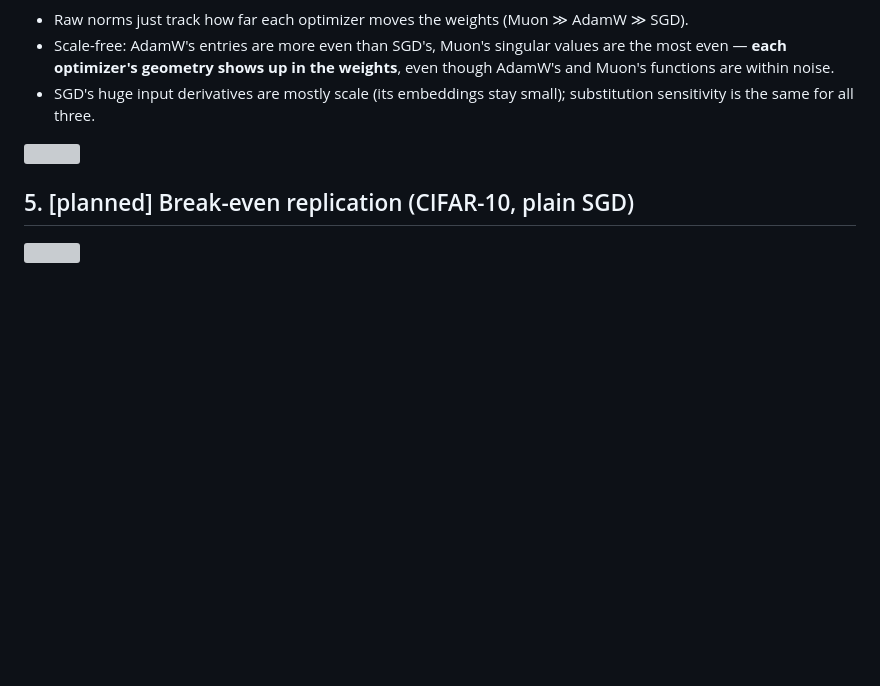
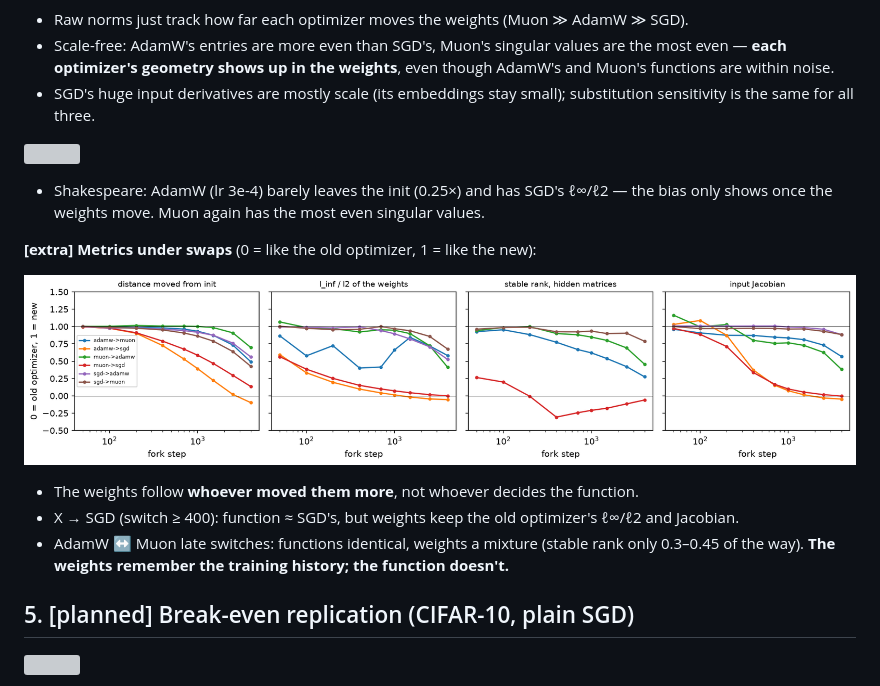
Before and after one commit to qqgjyx/MIT-6.7910, a Markdown page: report/walkthrough.md, the part around the change. GitHub-like rendering; pictures changed too: report/figures/ts10m/swap_metrics.png (added); blank space fills up the shorter version; grey boxes are pictures that could not be loaded.

Commit message:
Report how swaps shift the weight metrics, and the Shakespeare metrics

```diff
--- a/report/walkthrough.md
+++ b/report/walkthrough.md
@@ -140,6 +140,18 @@ Fork's distance to each pure run, in units of the noise floor (solid: to the new
 
 ![](figures/ts10m/function_metrics.png)
 
+- Shakespeare: AdamW (lr 3e-4) barely leaves the init (0.25×) and has SGD's ℓ∞/ℓ2 — the bias only shows once
+  the weights move. Muon again has the most even singular values.
+
+**[extra] Metrics under swaps** (0 = like the old optimizer, 1 = like the new):
+
+![](figures/ts10m/swap_metrics.png)
+
+- The weights follow **whoever moved them more**, not whoever decides the function.
+- X → SGD (switch ≥ 400): function ≈ SGD's, but weights keep the old optimizer's ℓ∞/ℓ2 and Jacobian.
+- AdamW ↔ Muon late switches: functions identical, weights a mixture (stable rank only 0.3–0.45 of the way).
+  **The weights remember the training history; the function doesn't.**
+
 ## 5. [planned] Break-even replication (CIFAR-10, plain SGD)
 
 ![](figures/breakeven/cifar/curves.png)
```
Also changed, not shown: report/figures/shakespeare/swap_metrics.png (added), 4 other files.
